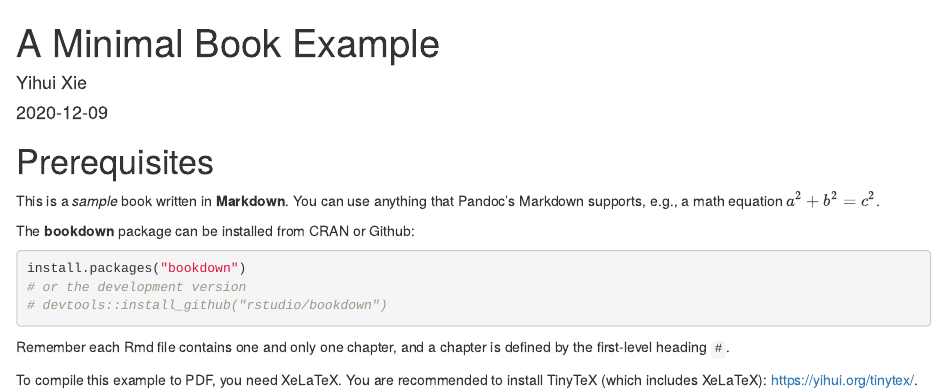
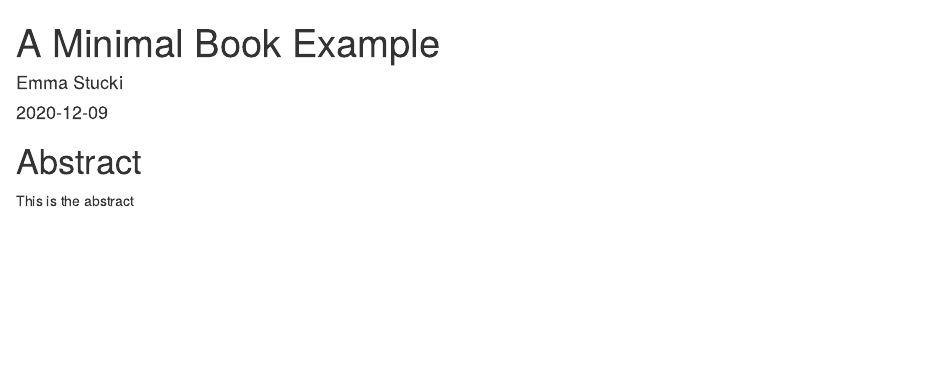
Before and after one commit to estucki16/Emotional_Health, an R Markdown document (index.Rmd): the page in a window 1100 px wide, from its top. Rendered offline with R 4.5, knitr and Pandoc, with nearby package versions; a font, style sheet, LaTeX package, included part or bibliography that could not be used is replaced or left out.

Commit message:
Changed landing page

````diff
--- a/index.Rmd
+++ b/index.Rmd
@@ -1,6 +1,6 @@
 ---
 title: "A Minimal Book Example"
-author: "Yihui Xie"
+author: "Emma Stucki"
 date: "`r Sys.Date()`"
 site: bookdown::bookdown_site
 documentclass: book
@@ -10,25 +10,5 @@ link-citations: yes
 description: "This is a minimal example of using the bookdown package to write a book. The output format for this example is bookdown::gitbook."
 ---
 
-# Prerequisites
-
-This is a _sample_ book written in **Markdown**. You can use anything that Pandoc's Markdown supports, e.g., a math equation $a^2 + b^2 = c^2$.
-
-The **bookdown** package can be installed from CRAN or Github:
-
-```{r eval=FALSE}
-install.packages("bookdown")
-# or the development version
-# devtools::install_github("rstudio/bookdown")
-```
-
-Remember each Rmd file contains one and only one chapter, and a chapter is defined by the first-level heading `#`.
-
-To compile this example to PDF, you need XeLaTeX. You are recommended to install TinyTeX (which includes XeLaTeX): <https://yihui.org/tinytex/>.
-
-```{r include=FALSE}
-# automatically create a bib database for R packages
-knitr::write_bib(c(
-  .packages(), 'bookdown', 'knitr', 'rmarkdown'
-), 'packages.bib')
-```
+# Abstract
+This is the abstract
````
Also changed, not shown: 1 other file.
